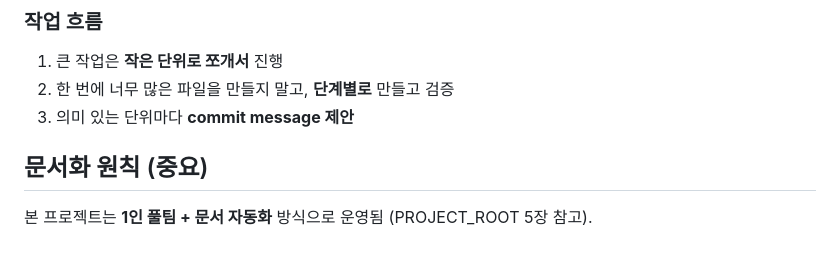
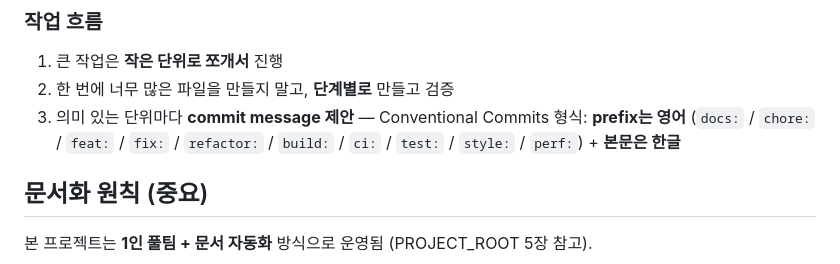
Before and after one commit to sikkzz/Trailog, a Markdown page: CLAUDE.md, the part around the change. GitHub-like rendering.

```diff
--- a/CLAUDE.md
+++ b/CLAUDE.md
@@ -38,7 +38,7 @@
 
 1. 큰 작업은 **작은 단위로 쪼개서** 진행
 2. 한 번에 너무 많은 파일을 만들지 말고, **단계별로** 만들고 검증
-3. 의미 있는 단위마다 **commit message 제안**
+3. 의미 있는 단위마다 **commit message 제안** — Conventional Commits 형식: **prefix는 영어** (`docs:` / `chore:` / `feat:` / `fix:` / `refactor:` / `build:` / `ci:` / `test:` / `style:` / `perf:`) + **본문은 한글**
 
 ## 문서화 원칙 (중요)
 
```
Also changed, not shown: docs/specs/phase-01-bootstrap.md (+2 -1 lines).
